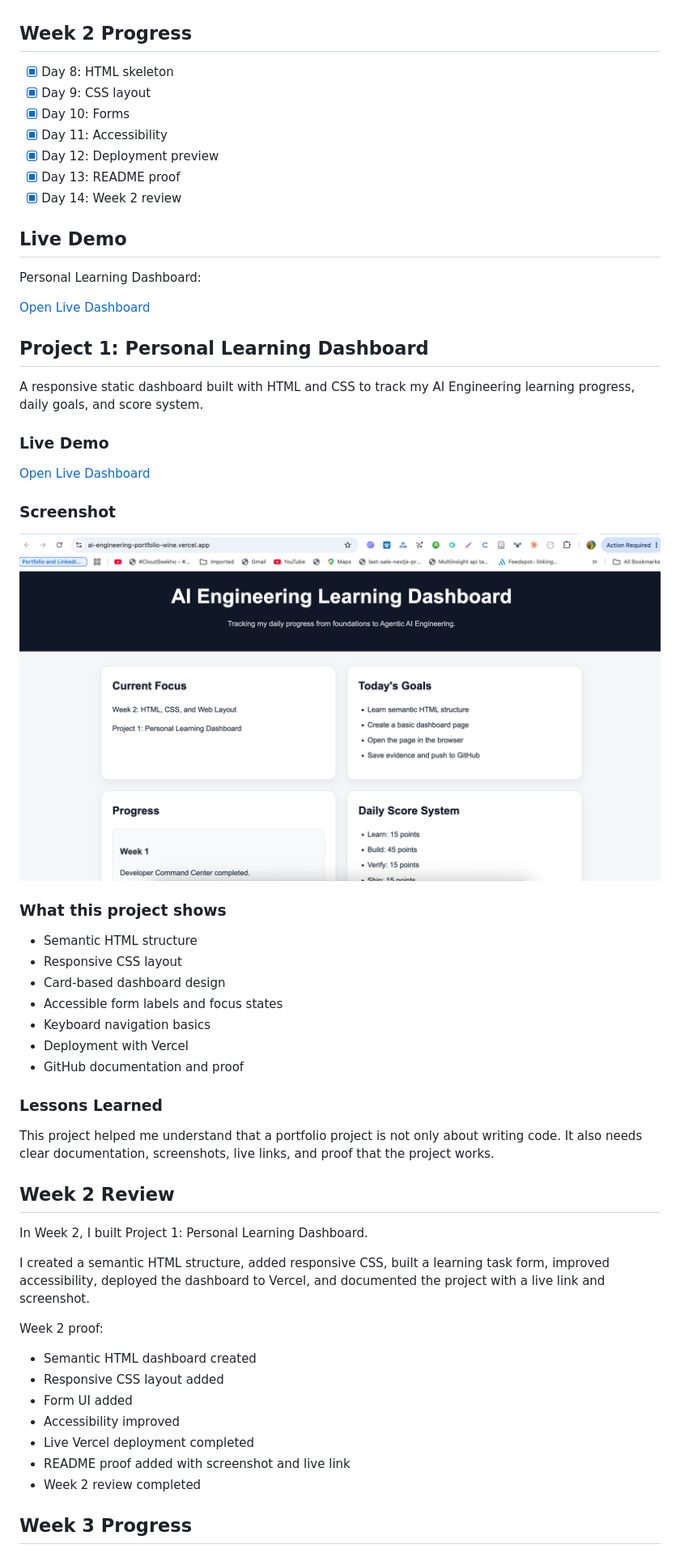
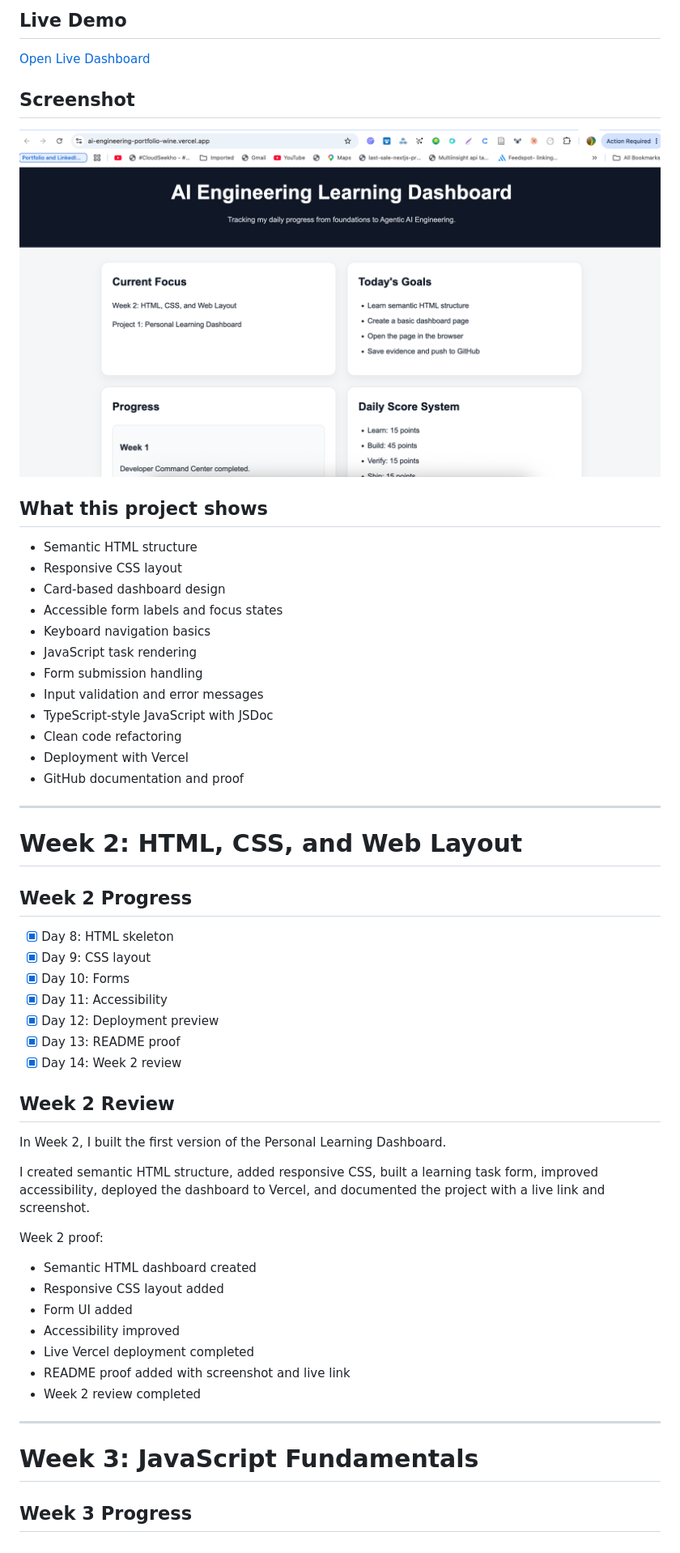
Before and after one commit to AreejAnjum/ai-engineering-portfolio, a Markdown page: README.md, the part around one of its changes. Shown at 81% size. GitHub-like rendering.

```diff
--- a/README.md
+++ b/README.md
@@ -122,61 +108,59 @@ Week 1 proof:
+## Live Demo
+
+[Open Live Dashboard](https://ai-engineering-portfolio-wine.vercel.app/)
+
+## Screenshot
+
+![Personal Learning Dashboard](docs/assets/learning-dashboard-screenshot.png)
+
+## What this project shows
+
+* Semantic HTML structure
+* Responsive CSS layout
+* Card-based dashboard design
+* Accessible form labels and focus states
+* Keyboard navigation basics
+* JavaScript task rendering
+* Form submission handling
+* Input validation and error messages
+* TypeScript-style JavaScript with JSDoc
+* Clean code refactoring
+* Deployment with Vercel
+* GitHub documentation and proof
+
+---
+
+# Week 2: HTML, CSS, and Web Layout
 
 ## Week 2 Progress
 
-- [x] Day 8: HTML skeleton
-- [x] Day 9: CSS layout
-- [x] Day 10: Forms
-- [x] Day 11: Accessibility
-- [x] Day 12: Deployment preview
-- [x] Day 13: README proof
-- [x] Day 14: Week 2 review
-
-## Live Demo
-
-Personal Learning Dashboard:
-
-[Open Live Dashboard](https://ai-engineering-portfolio-wine.vercel.app/)
-
-## Project 1: Personal Learning Dashboard
-
-A responsive static dashboard built with HTML and CSS to track my AI Engineering learning progress, daily goals, and score system.
-
-### Live Demo
-
-[Open Live Dashboard](https://ai-engineering-portfolio-wine.vercel.app/)
-
-### Screenshot
-
-![Personal Learning Dashboard](docs/assets/learning-dashboard-screenshot.png)
-
-### What this project shows
-
-- Semantic HTML structure
-- Responsive CSS layout
-- Card-based dashboard design
-- Accessible form labels and focus states
-- Keyboard navigation basics
-- Deployment with Vercel
-- GitHub documentation and proof
-
-### Lessons Learned
-
-This project helped me understand that a portfolio project is not only about writing code. It also needs clear documentation, screenshots, live links, and proof that the project works.
+* [x] Day 8: HTML skeleton
+* [x] Day 9: CSS layout
+* [x] Day 10: Forms
+* [x] Day 11: Accessibility
+* [x] Day 12: Deployment preview
+* [x] Day 13: README proof
+* [x] Day 14: Week 2 review
 
 ## Week 2 Review
 
-In Week 2, I built Project 1: Personal Learning Dashboard.
+In Week 2, I built the first version of the Personal Learning Dashboard.
 
-I created a semantic HTML structure, added responsive CSS, built a learning task form, improved accessibility, deployed the dashboard to Vercel, and documented the project with a live link and screenshot.
+I created semantic HTML structure, added responsive CSS, built a learning task form, improved accessibility, deployed the dashboard to Vercel, and documented the project with a live link and screenshot.
 
 Week 2 proof:
 
-- Semantic HTML dashboard created
-- Responsive CSS layout added
-- Form UI added
-- Accessibility improved
-- Live Vercel deployment completed
-- README proof added with screenshot and live link
-- Week 2 review completed
+* Semantic HTML dashboard created
+* Responsive CSS layout added
+* Form UI added
+* Accessibility improved
+* Live Vercel deployment completed
+* README proof added with screenshot and live link
+* Week 2 review completed
+
+---
+
+# Week 3: JavaScript Fundamentals
 
 ## Week 3 Progress
 
```
Also changed, not shown: other parts of README.md (+140 -104 lines).
